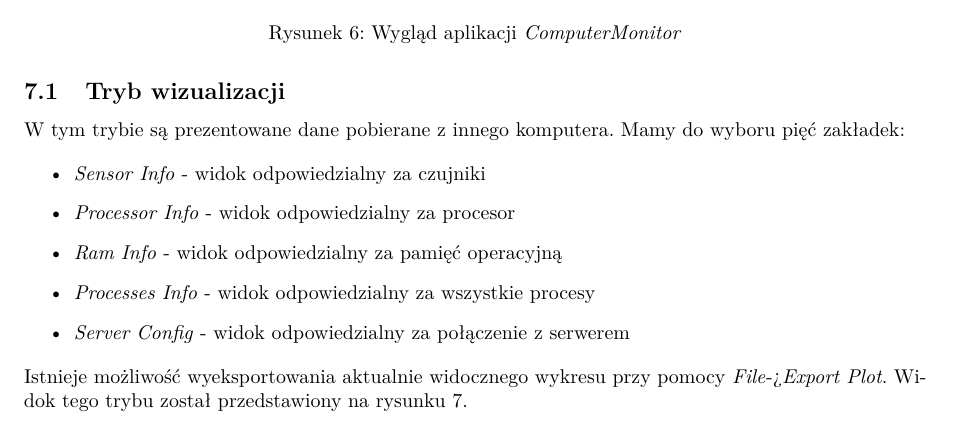
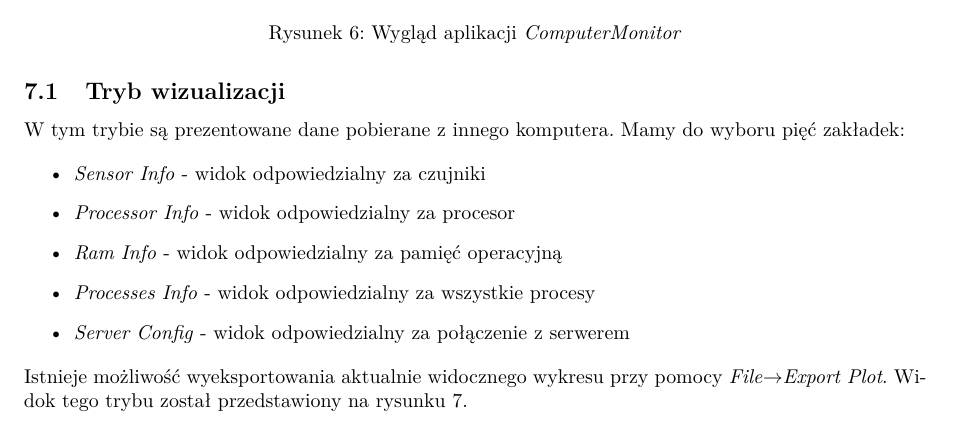
Before and after one commit to marcinochman1993/ComputerMonitor, a LaTeX document (doc/june_summarize/may_summarize.tex): part of page 12 of 14, cut so that both start at the same text. Compiled offline with pdfLaTeX.

Commit message:
Finalna wersja do pokazania

```diff
--- a/doc/june_summarize/may_summarize.tex
+++ b/doc/june_summarize/may_summarize.tex
@@ -282,7 +282,7 @@
 	\item \textit{Processes Info} - widok odpowiedzialny za wszystkie procesy
 	\item \textit{Server Config} - widok odpowiedzialny za połączenie z serwerem
 \end{itemize}
-Istnieje możliwość wyeksportowania aktualnie widocznego wykresu przy pomocy \textit{File}->\textit{Export Plot}. Widok tego trybu został przedstawiony na rysunku \ref{okno_trybu_wizualizacji}.
+Istnieje możliwość wyeksportowania aktualnie widocznego wykresu przy pomocy \textit{File}$\rightarrow$\textit{Export Plot}. Widok tego trybu został przedstawiony na rysunku \ref{okno_trybu_wizualizacji}.
 
 \begin{figure}[H]
 	\centering
```
Also changed, not shown: 5 other files.
